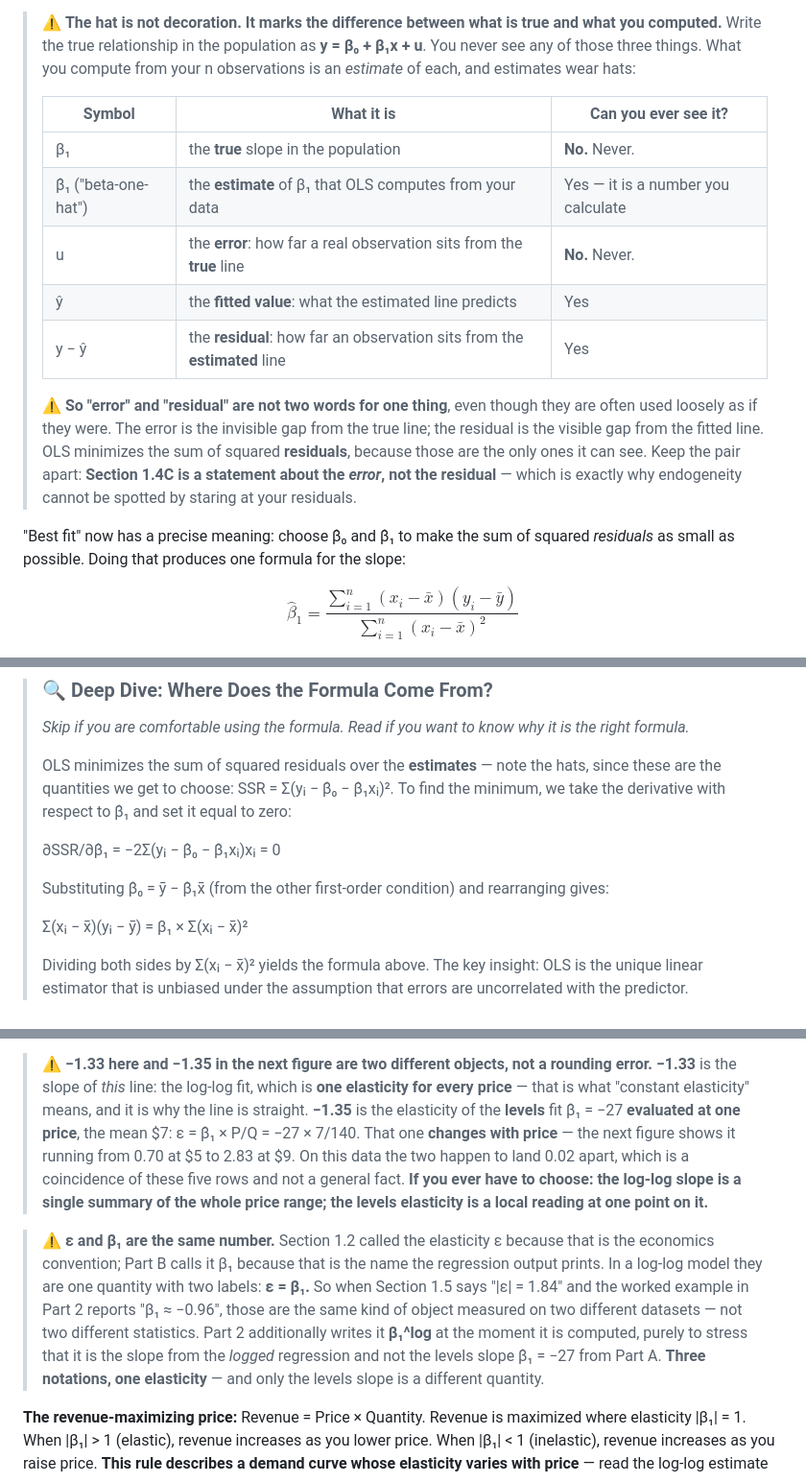
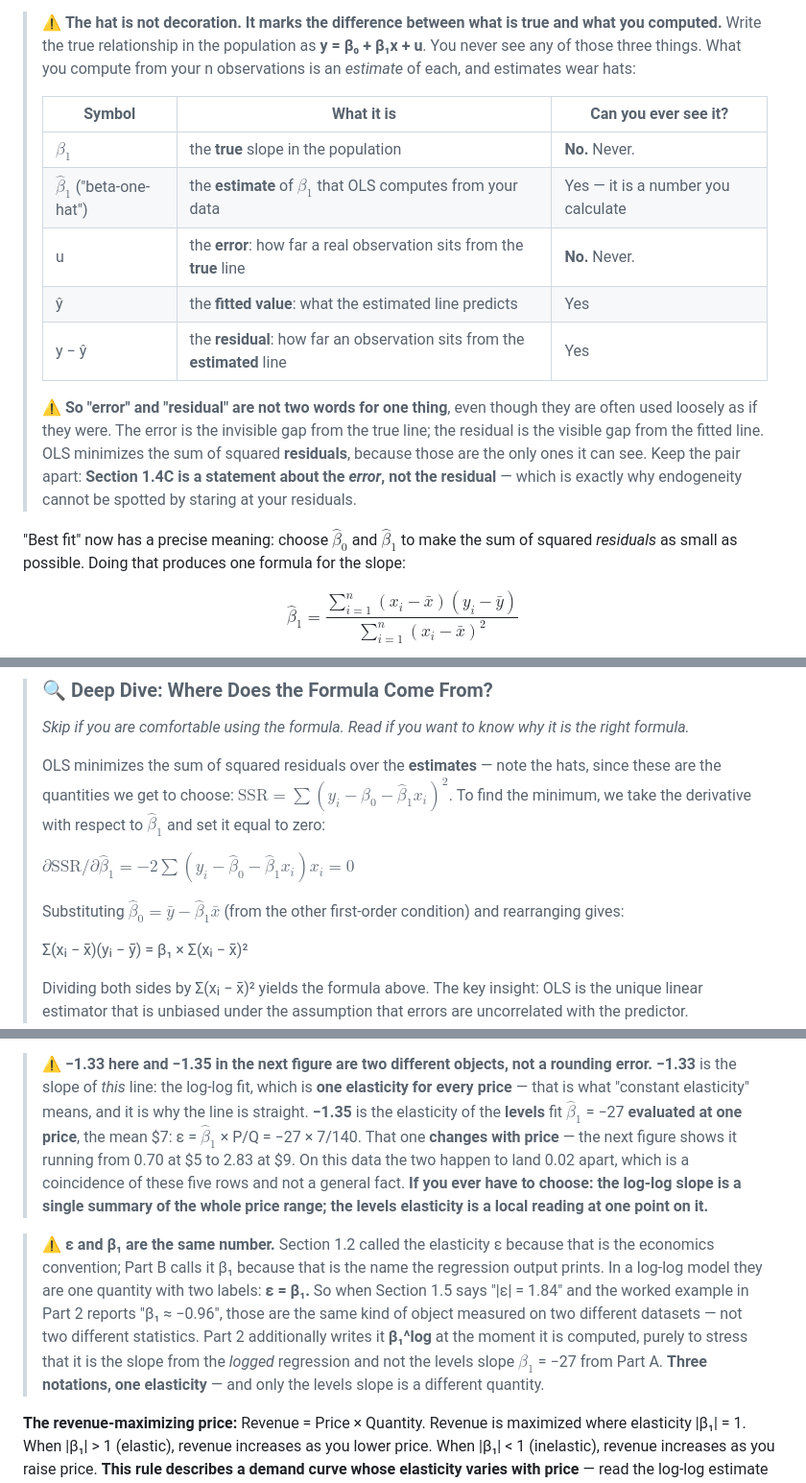
Before and after one commit to nu-mktg/marketing-analytics, a Markdown page: lecture_notes/lecture_02_price_elasticity_ols.md, 3 parts joined by grey strips. Shown at 96% size. Rendered like a GitHub page.

Commit message:
deploy: auto-update from shleeneu/mktg-analytics-course-backup 2026-09-21 15:31 UTC

```diff
--- a/lecture_notes/lecture_02_price_elasticity_ols.md
+++ b/lecture_notes/lecture_02_price_elasticity_ols.md
@@ -140,8 +140,8 @@ lecture — and all of Section 1.4C — depends on them.
 >
 > | Symbol | What it is | Can you ever see it? |
 > |---|---|---|
-> | β₁ | the **true** slope in the population | **No.** Never. |
-> | β̂₁ ("beta-one-hat") | the **estimate** of β₁ that OLS computes from your data | Yes — it is a number you calculate |
+> | $\beta_1$ | the **true** slope in the population | **No.** Never. |
+> | $\hat{\beta}_1$ ("beta-one-hat") | the **estimate** of $\beta_1$ that OLS computes from your data | Yes — it is a number you calculate |
 > | u | the **error**: how far a real observation sits from the **true** line | **No.** Never. |
 > | ŷ | the **fitted value**: what the estimated line predicts | Yes |
 > | y − ŷ | the **residual**: how far an observation sits from the **estimated** line | Yes |
@@ -152,7 +152,7 @@ lecture — and all of Section 1.4C — depends on them.
 > the only ones it can see. Keep the pair apart: **Section 1.4C is a statement about the *error*, not
 > the residual** — which is exactly why endogeneity cannot be spotted by staring at your residuals.
 
-"Best fit" now has a precise meaning: choose β̂₀ and β̂₁ to make the sum of squared *residuals* as
+"Best fit" now has a precise meaning: choose $\hat{\beta}_0$ and $\hat{\beta}_1$ to make the sum of squared *residuals* as
 small as possible. Doing that produces one formula for the slope:
 
 $$\hat{\beta}_1 = \frac{\sum_{i=1}^{n}(x_i - \bar{x})(y_i - \bar{y})}{\sum_{i=1}^{n}(x_i - \bar{x})^2}$$
@@ -184,12 +184,12 @@ Predicted line: Units = 329 − 27 × Price
 > *Skip if you are comfortable using the formula. Read if you want to know why it is the right formula.*
 >
 > OLS minimizes the sum of squared residuals over the **estimates** — note the hats, since these are
-> the quantities we get to choose: SSR = Σ(yᵢ − β̂₀ − β̂₁xᵢ)². To find the minimum, we take the
-> derivative with respect to β̂₁ and set it equal to zero:
+> the quantities we get to choose: $\text{SSR} = \sum(y_i - \hat{\beta}_0 - \hat{\beta}_1 x_i)^2$. To find the minimum, we take the
+> derivative with respect to $\hat{\beta}_1$ and set it equal to zero:
 >
-> ∂SSR/∂β̂₁ = −2Σ(yᵢ − β̂₀ − β̂₁xᵢ)xᵢ = 0
+> $\partial \text{SSR} / \partial \hat{\beta}_1 = -2\sum(y_i - \hat{\beta}_0 - \hat{\beta}_1 x_i)x_i = 0$
 >
-> Substituting β̂₀ = ȳ − β̂₁x̄ (from the other first-order condition) and rearranging gives:
+> Substituting $\hat{\beta}_0 = \bar{y} - \hat{\beta}_1\bar{x}$ (from the other first-order condition) and rearranging gives:
 >
 > Σ(xᵢ − x̄)(yᵢ − ȳ) = β₁ × Σ(xᵢ − x̄)²
 >
@@ -228,8 +228,8 @@ same instruction. The fit shown is the log-log fit of Part A's own five rows.
 > ⚠️ **−1.33 here and −1.35 in the next figure are two different objects, not a rounding error.**
 > **−1.33** is the slope of *this* line: the log-log fit, which is **one elasticity for every
 > price** — that is what "constant elasticity" means, and it is why the line is straight.
-> **−1.35** is the elasticity of the **levels** fit β̂₁ = −27 **evaluated at one price**, the mean
-> \$7: ε = β̂₁ × P/Q = −27 × 7/140. That one **changes with price** — the next figure shows it
+> **−1.35** is the elasticity of the **levels** fit $\hat{\beta}_1$ = −27 **evaluated at one price**, the mean
+> \$7: ε = $\hat{\beta}_1$ × P/Q = −27 × 7/140. That one **changes with price** — the next figure shows it
 > running from 0.70 at \$5 to 2.83 at \$9. On this data the two happen to land 0.02 apart, which
 > is a coincidence of these five rows and not a general fact. **If you ever have to choose: the
 > log-log slope is a single summary of the whole price range; the levels elasticity is a local
@@ -241,7 +241,7 @@ same instruction. The fit shown is the log-log fit of Part A's own five rows.
 > "|ε| = 1.84" and the worked example in Part 2 reports "β₁ ≈ −0.96", those are the same kind of
 > object measured on two different datasets — not two different statistics. Part 2 additionally
 > writes it **β₁^log** at the moment it is computed, purely to stress that it is the slope from the
-> *logged* regression and not the levels slope β̂₁ = −27 from Part A. **Three notations, one
+> *logged* regression and not the levels slope $\hat{\beta}_1$ = −27 from Part A. **Three notations, one
 > elasticity** — and only the levels slope is a different quantity.
 
 **The revenue-maximizing price:** Revenue = Price × Quantity. Revenue is maximized where elasticity |β₁| = 1. When |β₁| > 1 (elastic), revenue increases as you lower price. When |β₁| < 1 (inelastic), revenue increases as you raise price. **This rule describes a demand curve whose elasticity varies with price** — read the log-log estimate as a local approximation near the prices you observe (see Misconception 3).
```
Also changed, not shown: other parts of lecture_notes/lecture_02_price_elasticity_ols.md (+3 -3 lines).
